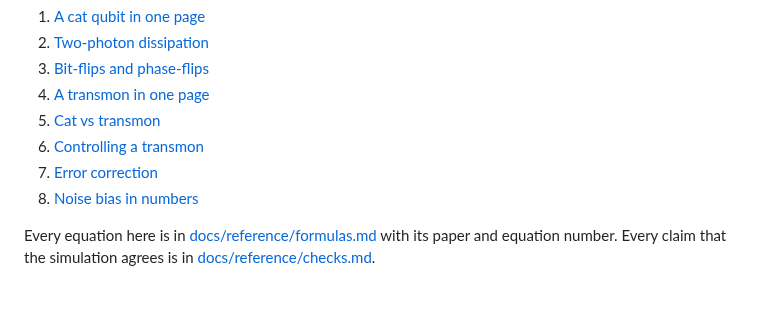
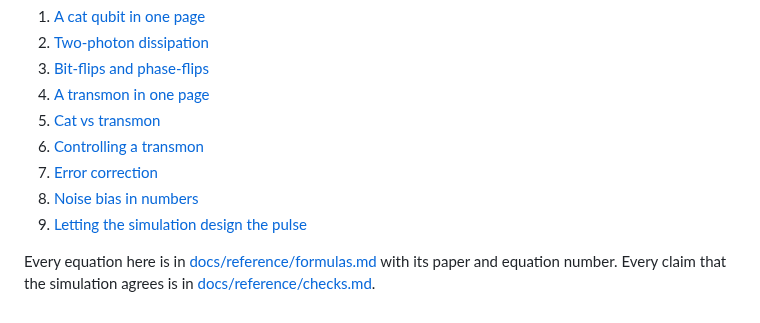
Before and after one commit to pkarakala/qubit-lab, a Markdown page: docs/learn/README.md, the part around the change. GitHub-like rendering.

```diff
--- a/docs/learn/README.md
+++ b/docs/learn/README.md
@@ -10,5 +10,6 @@ Short pages, one idea each. Read in order. Each takes about two minutes.
 6. [Controlling a transmon](06-qubit-control.md)
 7. [Error correction](07-error-correction.md)
 8. [Noise bias in numbers](08-noise-bias.md)
+9. [Letting the simulation design the pulse](09-pulse-optimizer.md)
 
 Every equation here is in [docs/reference/formulas.md](../reference/formulas.md) with its paper and equation number. Every claim that the simulation agrees is in [docs/reference/checks.md](../reference/checks.md).
```
Also changed, not shown: AGENTS.md (+2 -1 lines), README.md (+5 -3 lines), docs/learn/09-pulse-optimizer.md (added, +21 -0 lines), docs/img/pulse_optimizer.png (added), 13 other files.
